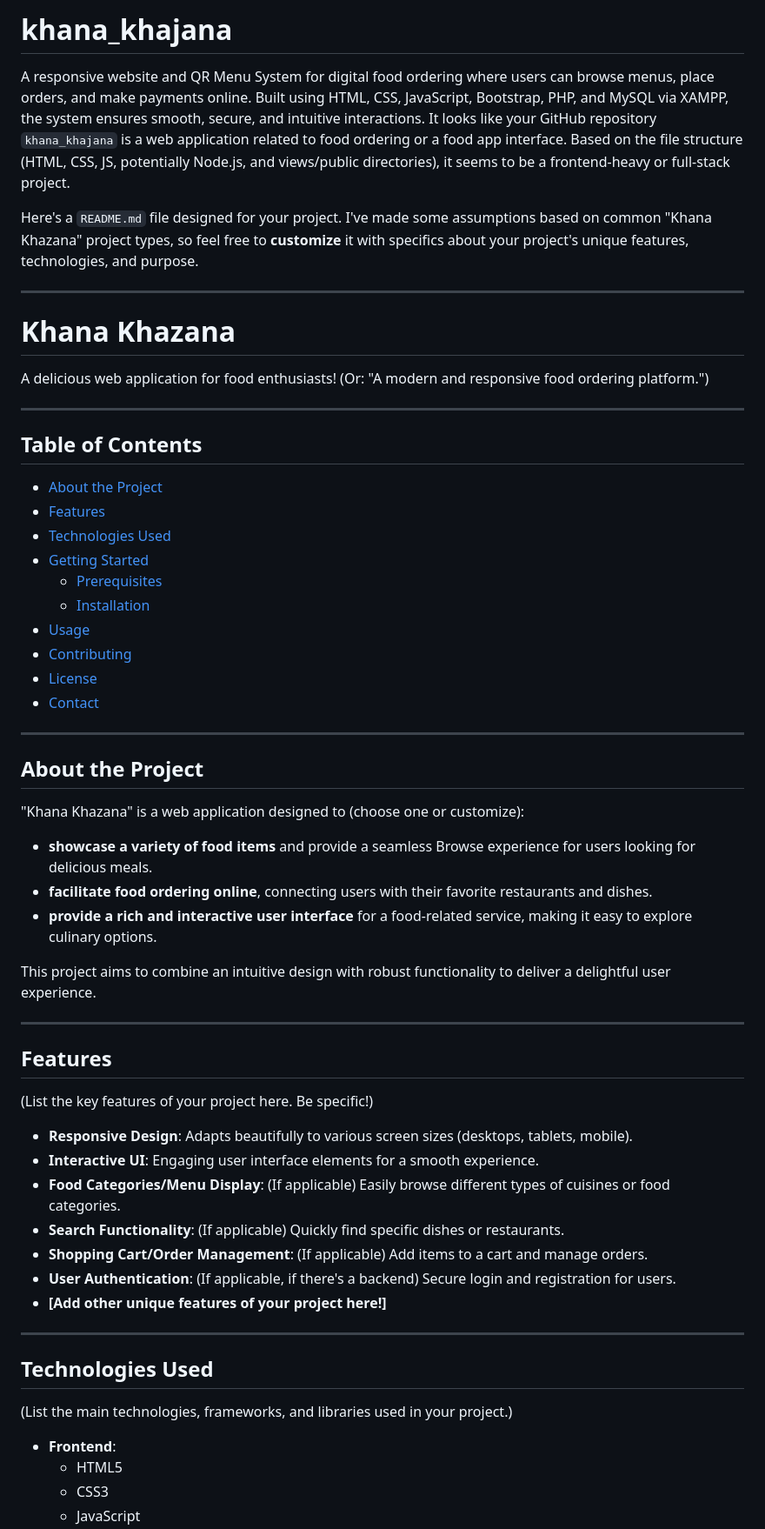
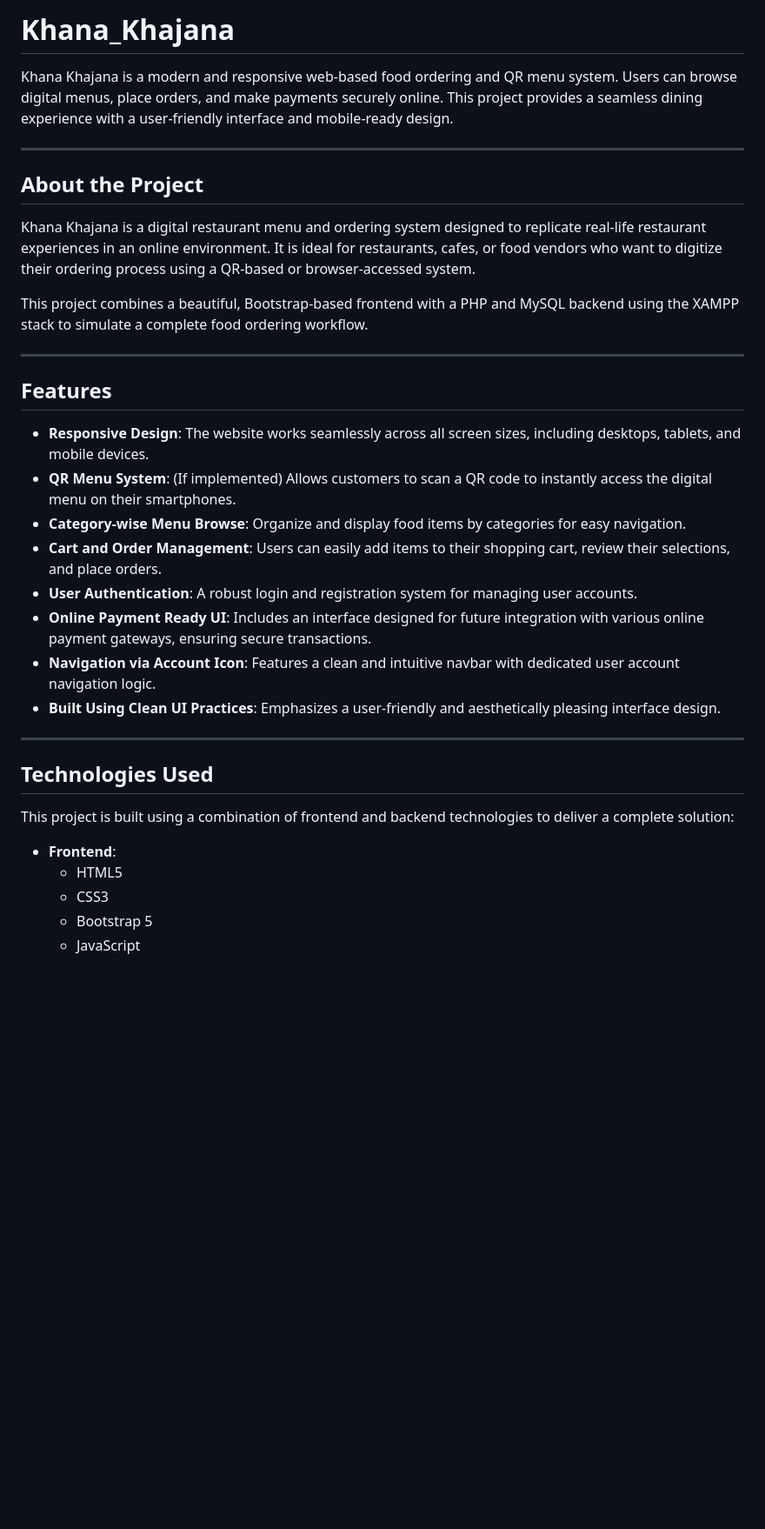
Before and after one commit to ompandey84/khana_khajana, a Markdown page: README.md, the part around one of its changes. Shown at 87% size. Drawn GitHub-style; blank space fills up the shorter version.

```diff
--- a/README.md
+++ b/README.md
@@ -1,63 +1,36 @@
-# khana_khajana
-A responsive website and QR Menu System for digital food ordering where users can browse menus, place orders, and make payments online. Built using HTML, CSS, JavaScript, Bootstrap, PHP, and MySQL via XAMPP, the system ensures smooth, secure, and intuitive interactions.
-It looks like your GitHub repository `khana_khajana` is a web application related to food ordering or a food app interface. Based on the file structure (HTML, CSS, JS, potentially Node.js, and views/public directories), it seems to be a frontend-heavy or full-stack project.
+# Khana_Khajana
 
-Here's a `README.md` file designed for your project. I've made some assumptions based on common "Khana Khazana" project types, so feel free to **customize** it with specifics about your project's unique features, technologies, and purpose.
-
------
-
-# Khana Khazana
-
-A delicious web application for food enthusiasts\! (Or: "A modern and responsive food ordering platform.")
-
------
-
-## Table of Contents
-
-  - [About the Project](https://www.google.com/search?q=%23about-the-project)
-  - [Features](https://www.google.com/search?q=%23features)
-  - [Technologies Used](https://www.google.com/search?q=%23technologies-used)
-  - [Getting Started](https://www.google.com/search?q=%23getting-started)
-      - [Prerequisites](https://www.google.com/search?q=%23prerequisites)
-      - [Installation](https://www.google.com/search?q=%23installation)
-  - [Usage](https://www.google.com/search?q=%23usage)
-  - [Contributing](https://www.google.com/search?q=%23contributing)
-  - [License](https://www.google.com/search?q=%23license)
-  - [Contact](https://www.google.com/search?q=%23contact)
+Khana Khajana is a modern and responsive web-based food ordering and QR menu system. Users can browse digital menus, place orders, and make payments securely online. This project provides a seamless dining experience with a user-friendly interface and mobile-ready design.
 
 -----
 
 ## About the Project
 
-"Khana Khazana" is a web application designed to (choose one or customize):
+Khana Khajana is a digital restaurant menu and ordering system designed to replicate real-life restaurant experiences in an online environment. It is ideal for restaurants, cafes, or food vendors who want to digitize their ordering process using a QR-based or browser-accessed system.
 
-  * **showcase a variety of food items** and provide a seamless Browse experience for users looking for delicious meals.
-  * **facilitate food ordering online**, connecting users with their favorite restaurants and dishes.
-  * **provide a rich and interactive user interface** for a food-related service, making it easy to explore culinary options.
-
-This project aims to combine an intuitive design with robust functionality to deliver a delightful user experience.
+This project combines a beautiful, Bootstrap-based frontend with a PHP and MySQL backend using the XAMPP stack to simulate a complete food ordering workflow.
 
 -----
 
 ## Features
 
-(List the key features of your project here. Be specific\!)
-
-  * **Responsive Design**: Adapts beautifully to various screen sizes (desktops, tablets, mobile).
-  * **Interactive UI**: Engaging user interface elements for a smooth experience.
-  * **Food Categories/Menu Display**: (If applicable) Easily browse different types of cuisines or food categories.
-  * **Search Functionality**: (If applicable) Quickly find specific dishes or restaurants.
-  * **Shopping Cart/Order Management**: (If applicable) Add items to a cart and manage orders.
-  * **User Authentication**: (If applicable, if there's a backend) Secure login and registration for users.
-  * **[Add other unique features of your project here\!]**
+  * **Responsive Design**: The website works seamlessly across all screen sizes, including desktops, tablets, and mobile devices.
+  * **QR Menu System**: (If implemented) Allows customers to scan a QR code to instantly access the digital menu on their smartphones.
+  * **Category-wise Menu Browse**: Organize and display food items by categories for easy navigation.
+  * **Cart and Order Management**: Users can easily add items to their shopping cart, review their selections, and place orders.
+  * **User Authentication**: A robust login and registration system for managing user accounts.
+  * **Online Payment Ready UI**: Includes an interface designed for future integration with various online payment gateways, ensuring secure transactions.
+  * **Navigation via Account Icon**: Features a clean and intuitive navbar with dedicated user account navigation logic.
+  * **Built Using Clean UI Practices**: Emphasizes a user-friendly and aesthetically pleasing interface design.
 
 -----
 
 ## Technologies Used
 
-(List the main technologies, frameworks, and libraries used in your project.)
+This project is built using a combination of frontend and backend technologies to deliver a complete solution:
 
   * **Frontend**:
       * HTML5
       * CSS3
+      * Bootstrap 5
       * JavaScript
```
Also changed, not shown: other parts of README.md (+73 -52 lines).
